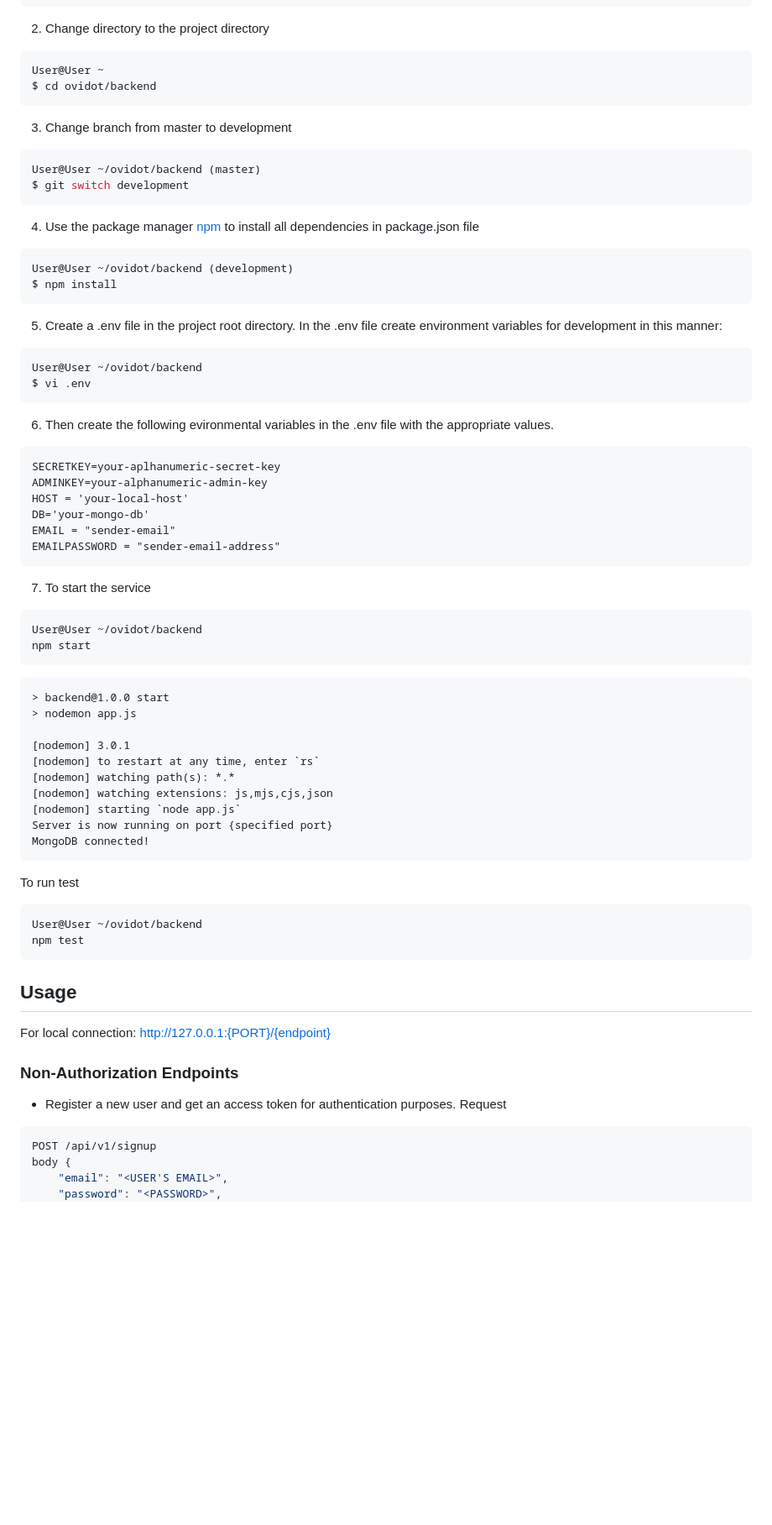
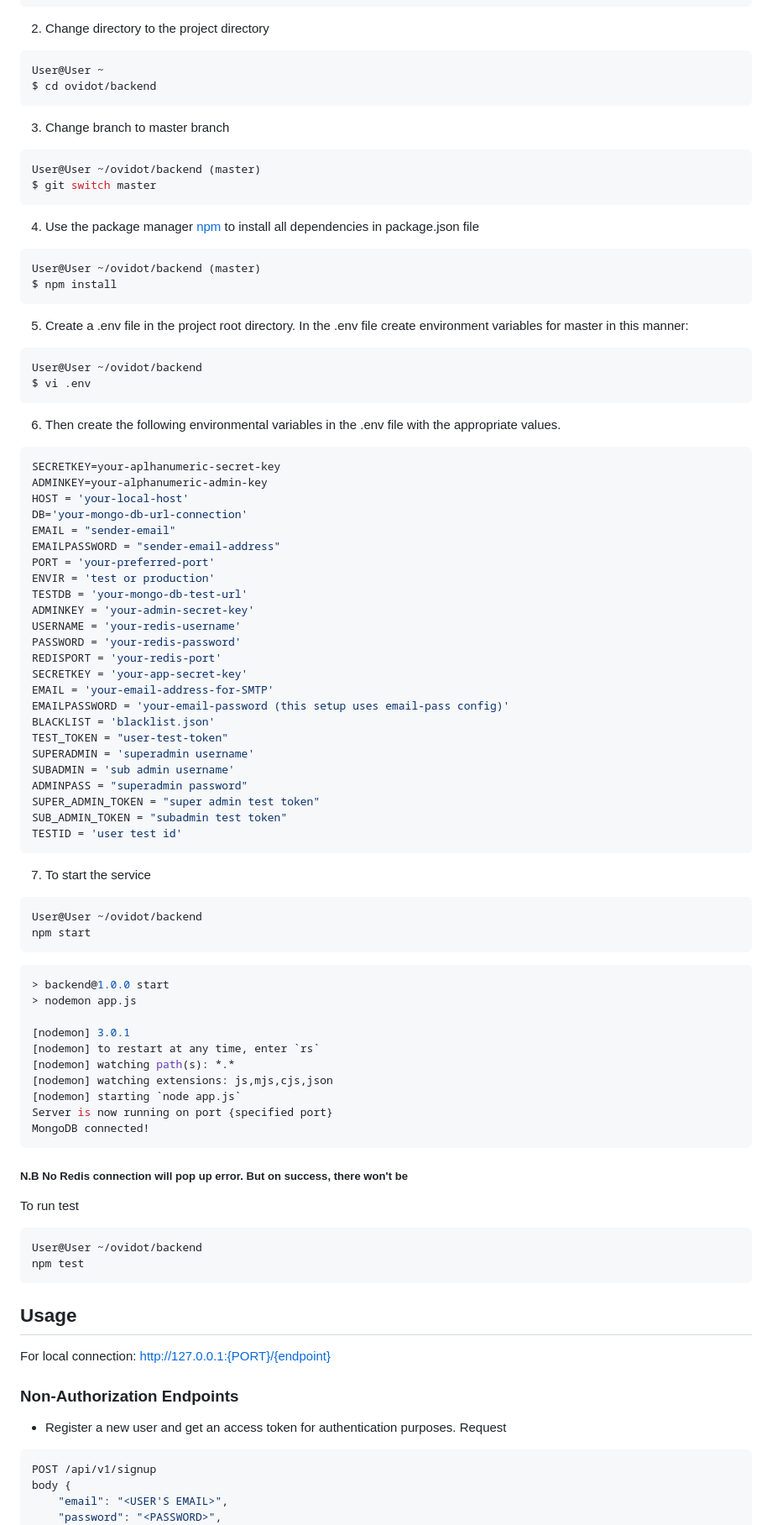
Before and after one commit to tediyang/Ovidot, a Markdown page: backend/README.md, the part around one of its changes. Shown at 84% size. GitHub-like rendering; blank space fills up the shorter version.

````diff
--- a/backend/README.md
+++ b/backend/README.md
@@ -32,32 +32,50 @@ User@User ~
 $ cd ovidot/backend
 ```
 
-3. Change branch from master to development
+3. Change branch to master branch
 ```bash
 User@User ~/ovidot/backend (master)
-$ git switch development
+$ git switch master
 ```
 
 4. Use the package manager [npm](https://docs.npmjs.com/cli/v9/commands/npm-install) to install all dependencies in package.json file
 ```bash
-User@User ~/ovidot/backend (development)
+User@User ~/ovidot/backend (master)
 $ npm install
 ```
 
-5. Create a .env file in the project root directory. In the .env file create environment variables for development in this manner:
+5. Create a .env file in the project root directory. In the .env file create environment variables for master in this manner:
 ```bash
 User@User ~/ovidot/backend
 $ vi .env
 ```
 
-6. Then create the following evironmental variables in the .env file with the appropriate values.
-```vi
+6. Then create the following environmental variables in the .env file with the appropriate values.
+```bash
 SECRETKEY=your-aplhanumeric-secret-key
 ADMINKEY=your-alphanumeric-admin-key
 HOST = 'your-local-host'
-DB='your-mongo-db'
+DB='your-mongo-db-url-connection'
 EMAIL = "sender-email"
 EMAILPASSWORD = "sender-email-address"
+PORT = 'your-preferred-port'
+ENVIR = 'test or production'
+TESTDB = 'your-mongo-db-test-url'
+ADMINKEY = 'your-admin-secret-key'
+USERNAME = 'your-redis-username'
+PASSWORD = 'your-redis-password'
+REDISPORT = 'your-redis-port'
+SECRETKEY = 'your-app-secret-key'
+EMAIL = 'your-email-address-for-SMTP'
+EMAILPASSWORD = 'your-email-password (this setup uses email-pass config)'
+BLACKLIST = 'blacklist.json'
+TEST_TOKEN = "user-test-token"
+SUPERADMIN = 'superadmin username'
+SUBADMIN = 'sub admin username'
+ADMINPASS = "superadmin password"
+SUPER_ADMIN_TOKEN = "super admin test token"
+SUB_ADMIN_TOKEN = "subadmin test token"
+TESTID = 'user test id'
 ```
 
 7. To start the service
@@ -65,7 +83,8 @@ EMAILPASSWORD = "sender-email-address"
 User@User ~/ovidot/backend
 npm start
 ```
-```
+
+```bash
 > backend@1.0.0 start
 > nodemon app.js
 
@@ -77,6 +96,8 @@ npm start
 Server is now running on port {specified port}
 MongoDB connected!
 ```
+##### N.B No Redis connection will pop up error. But on success, there won't be
+
 
 To run test
 ```bash
@@ -90,7 +111,7 @@ For local connection: http://127.0.0.1:{PORT}/{endpoint}
 ### Non-Authorization Endpoints
 - Register a new user and get an access token for authentication purposes.
 Request
-```bash
+```json
 POST /api/v1/signup
 body {
     "email": "<USER'S EMAIL>",
````
Also changed, not shown: other parts of backend/README.md (+100 -89 lines).
